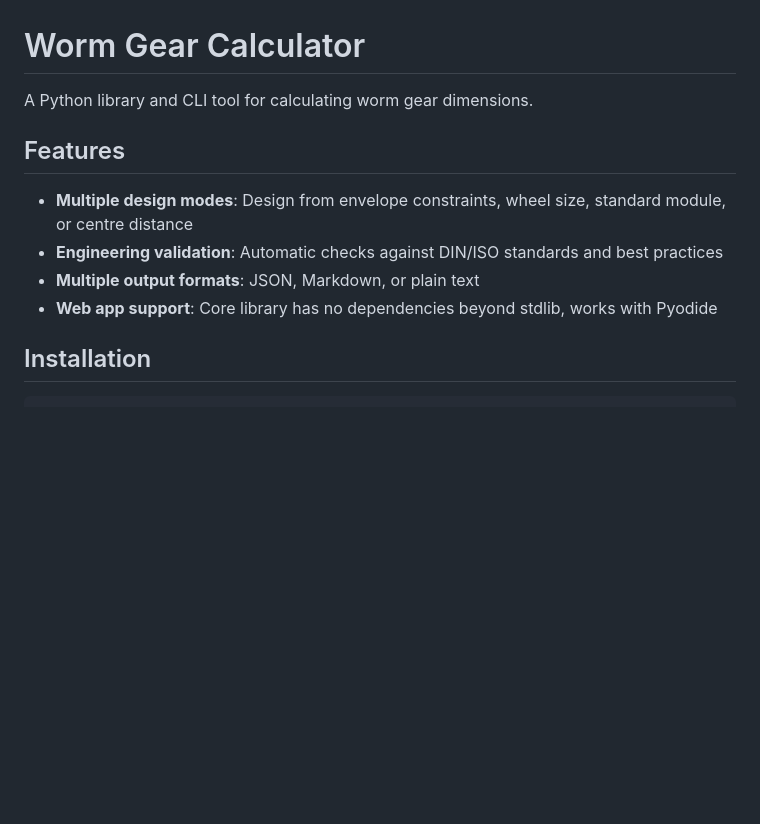
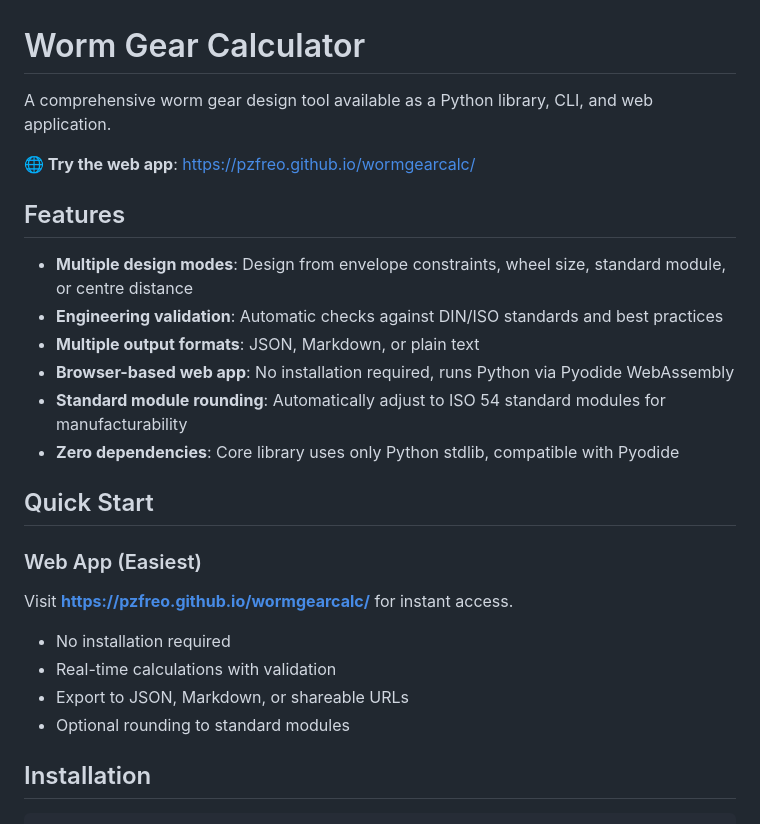
Before and after one commit to pzfreo/wormgearcalc, a Markdown page: README.md, the part around the change. GitHub-like rendering; blank space fills up the shorter version.

```diff
--- a/README.md
+++ b/README.md
@@ -1,13 +1,28 @@
 # Worm Gear Calculator
 
-A Python library and CLI tool for calculating worm gear dimensions.
+A comprehensive worm gear design tool available as a Python library, CLI, and web application.
+
+**🌐 Try the web app**: [https://pzfreo.github.io/wormgearcalc/](https://pzfreo.github.io/wormgearcalc/)
 
 ## Features
 
 - **Multiple design modes**: Design from envelope constraints, wheel size, standard module, or centre distance
 - **Engineering validation**: Automatic checks against DIN/ISO standards and best practices
 - **Multiple output formats**: JSON, Markdown, or plain text
-- **Web app support**: Core library has no dependencies beyond stdlib, works with Pyodide
+- **Browser-based web app**: No installation required, runs Python via Pyodide WebAssembly
+- **Standard module rounding**: Automatically adjust to ISO 54 standard modules for manufacturability
+- **Zero dependencies**: Core library uses only Python stdlib, compatible with Pyodide
+
+## Quick Start
+
+### Web App (Easiest)
+
+Visit **[https://pzfreo.github.io/wormgearcalc/](https://pzfreo.github.io/wormgearcalc/)** for instant access.
+
+- No installation required
+- Real-time calculations with validation
+- Export to JSON, Markdown, or shareable URLs
+- Optional rounding to standard modules
 
 ## Installation
 
```
Also changed, not shown: CLAUDE.md (+100 -25 lines).
